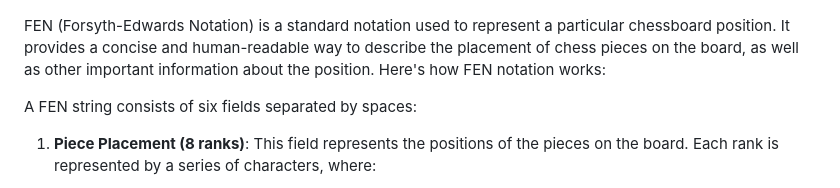
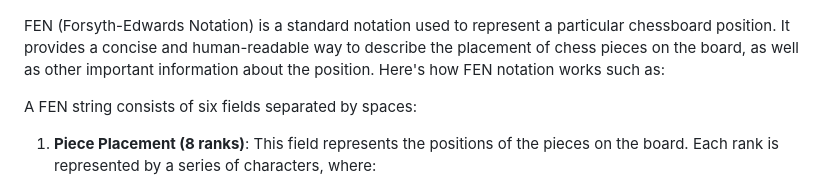
Before and after one commit to AndyMagwayer/Chess-game, a Markdown page: README.md, the part around the change. Rendered like a GitHub page.

```diff
--- a/README.md
+++ b/README.md
@@ -14,7 +14,7 @@ https://chess-game-magamed.netlify.app/
 
 ![screenshot](https://github.com/AndyMagwayer/Chess-game/blob/main/Screenshot%202023-09-01%20200909.png)
 
-FEN (Forsyth-Edwards Notation) is a standard notation used to represent a particular chessboard position. It provides a concise and human-readable way to describe the placement of chess pieces on the board, as well as other important information about the position. Here's how FEN notation works:
+FEN (Forsyth-Edwards Notation) is a standard notation used to represent a particular chessboard position. It provides a concise and human-readable way to describe the placement of chess pieces on the board, as well as other important information about the position. Here's how FEN notation works such as:
 
 A FEN string consists of six fields separated by spaces:
 
```
